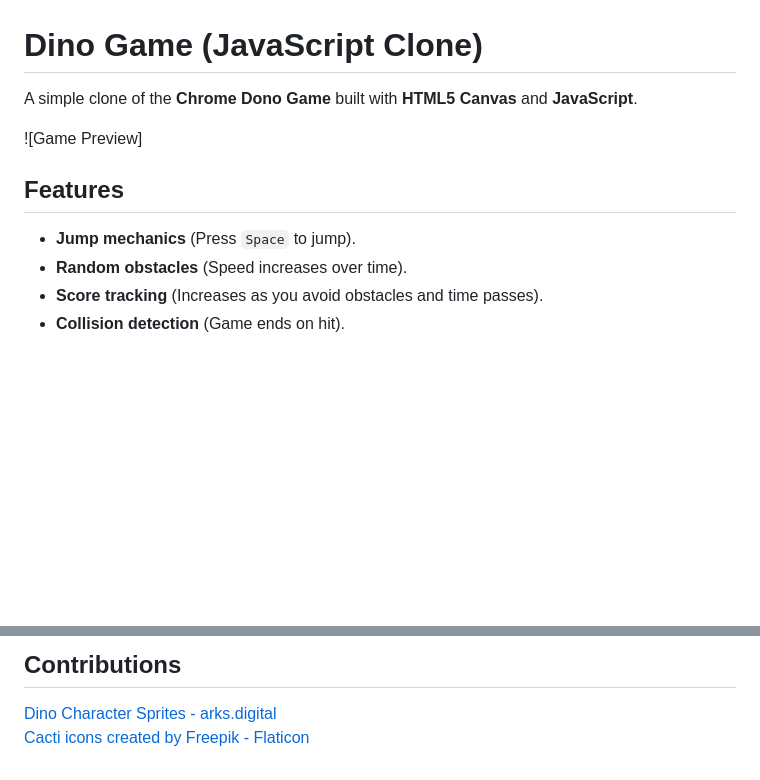
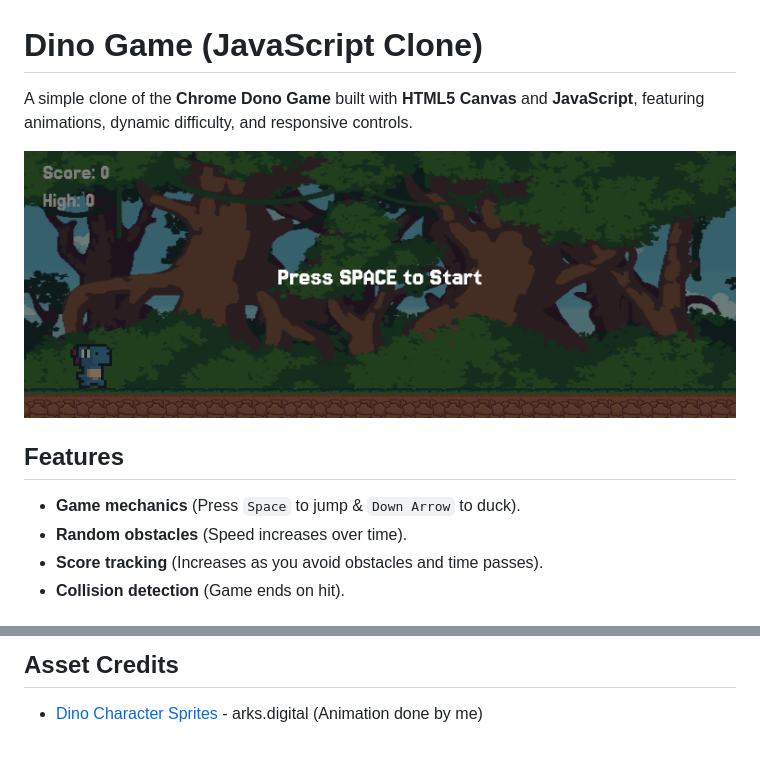
Before and after one commit to Keeferf/Project-Challenges, a Markdown page: Dino-Game/README.md, 2 parts joined by grey strips. Drawn GitHub-style; pictures changed too: Dino-Game/assets/dino-startscreen.png (added); blank space fills up the shorter version.

```diff
--- a/Dino-Game/README.md
+++ b/Dino-Game/README.md
@@ -1,12 +1,12 @@
 # Dino Game (JavaScript Clone)
 
-A simple clone of the **Chrome Dono Game** built with **HTML5 Canvas** and **JavaScript**.
+A simple clone of the **Chrome Dono Game** built with **HTML5 Canvas** and **JavaScript**, featuring animations, dynamic difficulty, and responsive controls.
 
-![Game Preview]
+![Game Preview](assets/dino-startscreen.png)
 
 ## Features
 
-- **Jump mechanics** (Press `Space` to jump).
+- **Game mechanics** (Press `Space` to jump & `Down Arrow` to duck).
 - **Random obstacles** (Speed increases over time).
 - **Score tracking** (Increases as you avoid obstacles and time passes).
 - **Collision detection** (Game ends on hit).
@@ -19,5 +20,4 @@ A simple clone of the **Chrome Dono Game** built with **HTML5 Canvas** and **Jav
 
-## Contributions
+## Asset Credits
 
-<a href="https://arks.digital/" title="dino sprites">Dino Character Sprites - arks.digital</a>
-<a href="https://www.flaticon.com/free-icons/cacti" title="cacti icons">Cacti icons created by Freepik - Flaticon</a>
+- [Dino Character Sprites](https://arks.digital/) - arks.digital (Animation done by me)
```
Also changed, not shown: other parts of Dino-Game/README.md (+1 -0 lines), 1 other file.
